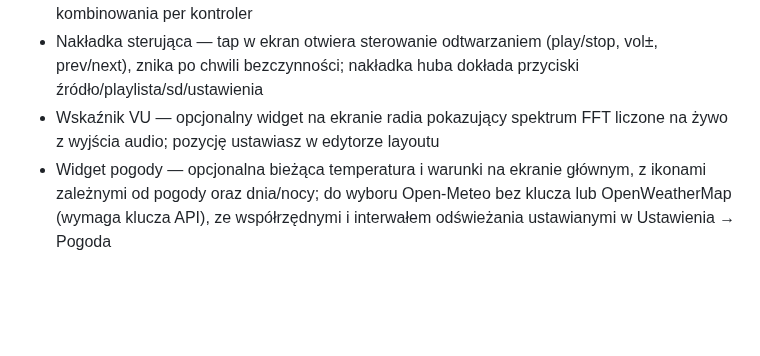
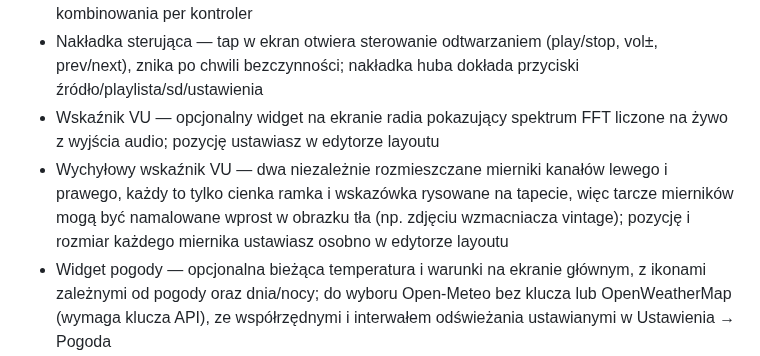
Before and after one commit to marcinozog/AtlasCube, a Markdown page: README.pl.md, the part around the change. Rendered like a GitHub page; blank space fills up the shorter version.

Commit message:
feat(ui): needle VU dynamics tuning + docs (README, website)

```diff
--- a/README.pl.md
+++ b/README.pl.md
@@ -125,6 +125,7 @@ Hobbystyczne radio internetowe i inteligentny zegar na uniwersalnej płytce (tym
 - Gesty swipe — w poziomie krążą po pierścieniu głównym (hub ↔ bt ↔ radio ↔ sd ↔ mqtt, pomijając ukryte ekrany), w górę otwierają ustawienia (hub) albo listę źródła (radio→playlista, SD→przeglądarka); rozpoznawane przez LVGL na zwykłym indevie wskaźnika, bez kombinowania per kontroler
 - Nakładka sterująca — tap w ekran otwiera sterowanie odtwarzaniem (play/stop, vol±, prev/next), znika po chwili bezczynności; nakładka huba dokłada przyciski źródło/playlista/sd/ustawienia
 - Wskaźnik VU — opcjonalny widget na ekranie radia pokazujący spektrum FFT liczone na żywo z wyjścia audio; pozycję ustawiasz w edytorze layoutu
+- Wychyłowy wskaźnik VU — dwa niezależnie rozmieszczane mierniki kanałów lewego i prawego, każdy to tylko cienka ramka i wskazówka rysowane na tapecie, więc tarcze mierników mogą być namalowane wprost w obrazku tła (np. zdjęciu wzmacniacza vintage); pozycję i rozmiar każdego miernika ustawiasz osobno w edytorze layoutu
 - Widget pogody — opcjonalna bieżąca temperatura i warunki na ekranie głównym, z ikonami zależnymi od pogody oraz dnia/nocy; do wyboru Open-Meteo bez klucza lub OpenWeatherMap (wymaga klucza API), ze współrzędnymi i interwałem odświeżania ustawianymi w Ustawienia → Pogoda
 - Konfigurowalny layout — pozycje i wygląd widgetów ustawiasz w wizualnym edytorze webowym (zapis w JSON-ie); opcjonalne tła dopasowane do motywu i regulowana przezroczystość utrzymują czytelność etykiet, widgetu pogody i informacji o stacji na tapetach
 - Tło ekranu — do wyboru gradient, jednolity kolor, **tapeta z karty SD** (`.bin` RGB565 w rozmiarze panelu) albo JPEG pobierany bezpośrednio z internetowego URL-a. W web UI dostępne są presety, odświeżanie przy starcie lub codziennie, zapis na SD i przyciemnienie 0–80%
```
Also changed, not shown: README.md (+1 -0 lines).
